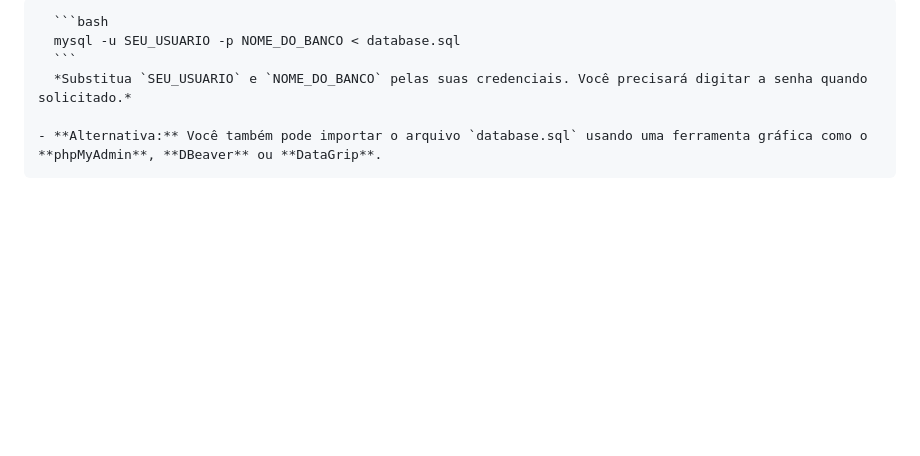
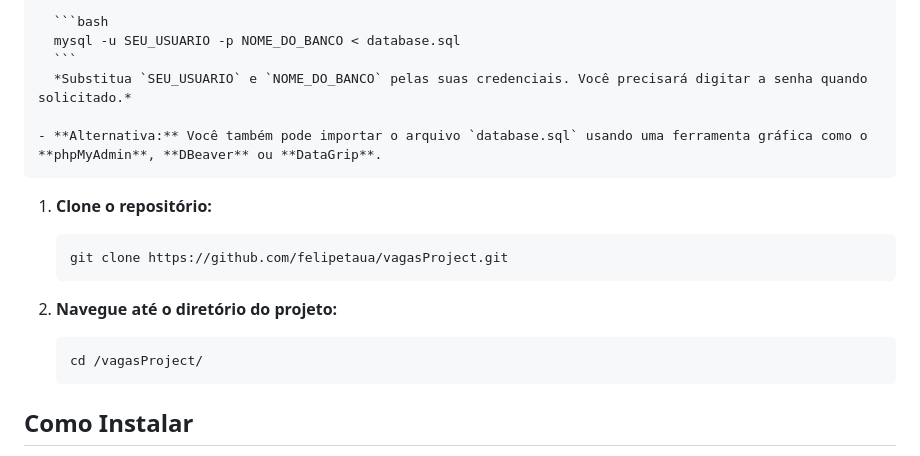
Before and after one commit to felipetaua/vagasProject, a Markdown page: README.md, the part around the change. Rendered like a GitHub page; blank space fills up the shorter version.

````diff
--- a/README.md
+++ b/README.md
@@ -29,6 +29,16 @@ Este é um sistema de vagas desenvolvido em PHP, HTML, CSS, JavaScript e MySQL.
       *Substitua `SEU_USUARIO` e `NOME_DO_BANCO` pelas suas credenciais. Você precisará digitar a senha quando solicitado.*
 
     - **Alternativa:** Você também pode importar o arquivo `database.sql` usando uma ferramenta gráfica como o **phpMyAdmin**, **DBeaver** ou **DataGrip**.
+
+1.  **Clone o repositório:**
+    ```bash
+    git clone https://github.com/felipetaua/vagasProject.git
+    ```
+
+2.  **Navegue até o diretório do projeto:**
+    ```bash
+    cd /vagasProject/
+    ```
   <h2>Como Instalar</h2>
 <li>Clone o repositório do sistema de vagas em sua máquina local.
 <li>Configure as informações de acesso ao banco de dados no arquivo config.php.
````
